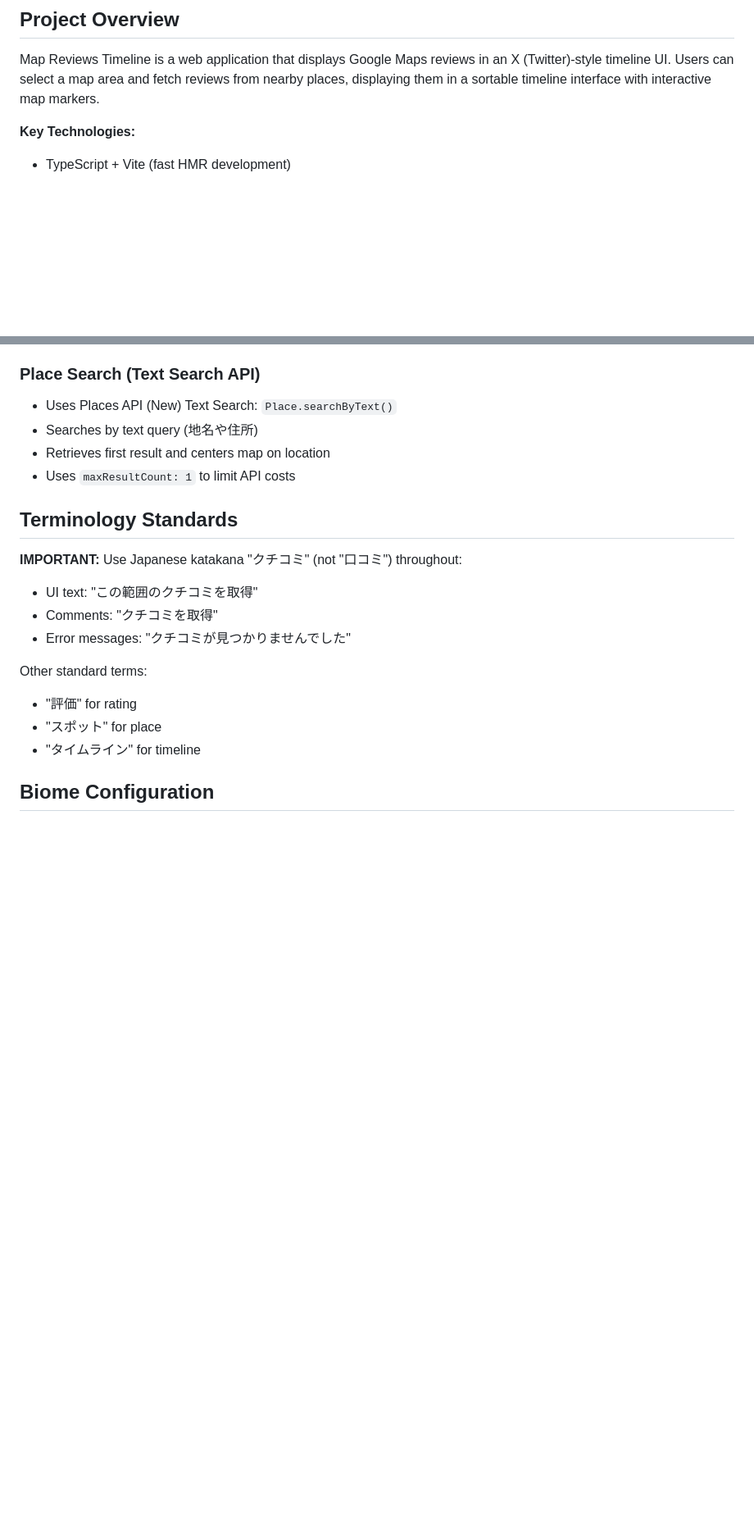
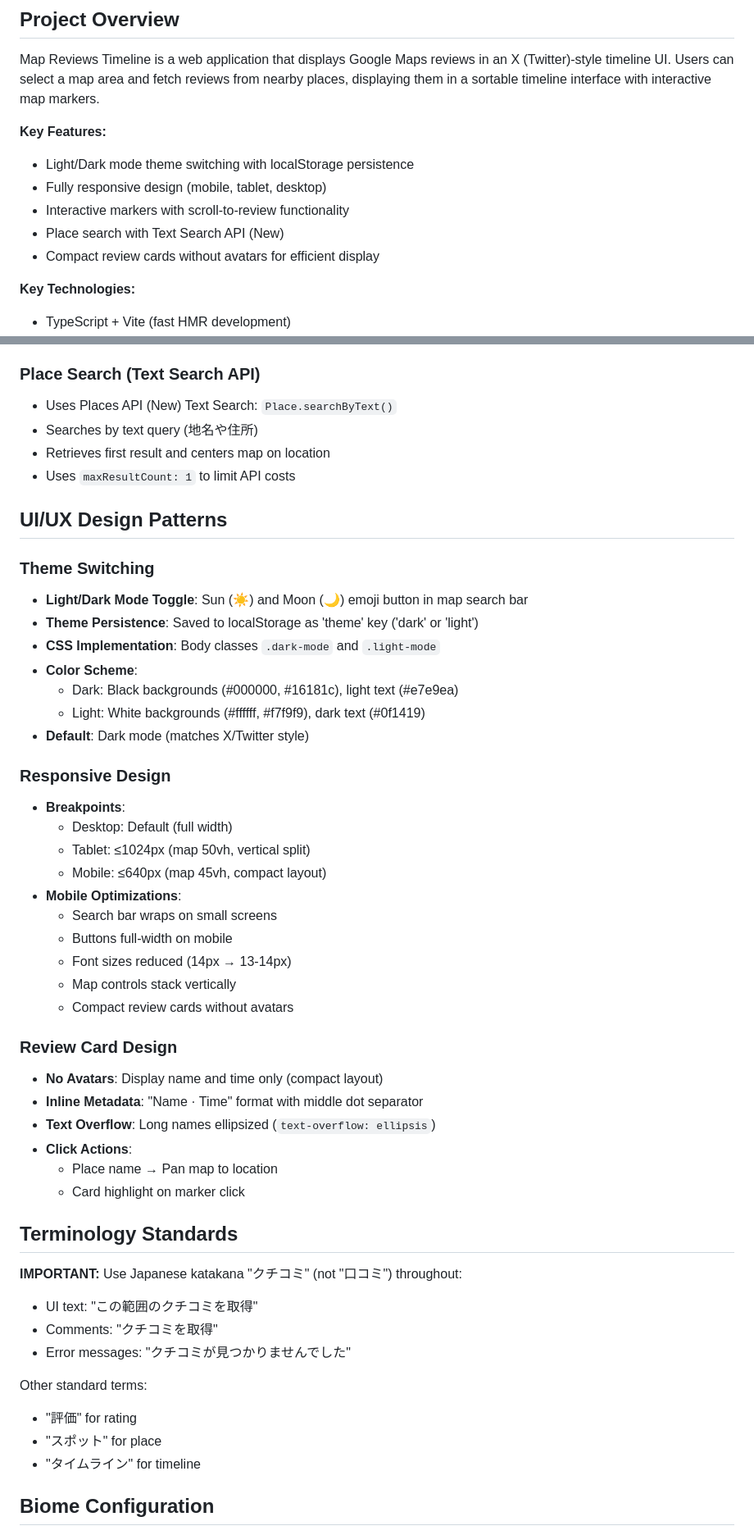
Before and after one commit to kwrkb/map-reviews-timeline, a Markdown page: CLAUDE.md, 2 parts joined by grey strips. Shown at 82% size. Rendered like a GitHub page; blank space fills up the shorter version.

Commit message:
docs: テーマ切り替えとレスポンシブ対応を文書化
- READMEに新機能を追加
  - ライト/ダークモード切り替え
  - 完全レスポンシブ対応
  - マーカー連携機能
- CLAUDE.mdを更新
  - UI/UXデザインパターンのセクションを追加
  - テーマ切り替えの実装詳細
  - レスポンシブデザインのブレークポイント
  - レビューカードのデザイン仕様
- 日本語・英語両方の説明を更新

🤖 Generated with [Claude Code](https://claude.com/claude-code)

Co-Authored-By: Claude <noreply@anthropic.com>

```diff
--- a/CLAUDE.md
+++ b/CLAUDE.md
@@ -5,6 +5,13 @@ This file provides guidance to Claude Code (claude.ai/code) when working with co
 ## Project Overview
 
 Map Reviews Timeline is a web application that displays Google Maps reviews in an X (Twitter)-style timeline UI. Users can select a map area and fetch reviews from nearby places, displaying them in a sortable timeline interface with interactive map markers.
+
+**Key Features:**
+- Light/Dark mode theme switching with localStorage persistence
+- Fully responsive design (mobile, tablet, desktop)
+- Interactive markers with scroll-to-review functionality
+- Place search with Text Search API (New)
+- Compact review cards without avatars for efficient display
 
 **Key Technologies:**
 - TypeScript + Vite (fast HMR development)
@@ -178,6 +185,40 @@ The New Places API has different field names than legacy:
 - Retrieves first result and centers map on location
 - Uses `maxResultCount: 1` to limit API costs
 
+## UI/UX Design Patterns
+
+### Theme Switching
+
+- **Light/Dark Mode Toggle**: Sun (☀️) and Moon (🌙) emoji button in map search bar
+- **Theme Persistence**: Saved to localStorage as 'theme' key ('dark' or 'light')
+- **CSS Implementation**: Body classes `.dark-mode` and `.light-mode`
+- **Color Scheme**:
+  - Dark: Black backgrounds (#000000, #16181c), light text (#e7e9ea)
+  - Light: White backgrounds (#ffffff, #f7f9f9), dark text (#0f1419)
+- **Default**: Dark mode (matches X/Twitter style)
+
+### Responsive Design
+
+- **Breakpoints**:
+  - Desktop: Default (full width)
+  - Tablet: ≤1024px (map 50vh, vertical split)
+  - Mobile: ≤640px (map 45vh, compact layout)
+- **Mobile Optimizations**:
+  - Search bar wraps on small screens
+  - Buttons full-width on mobile
+  - Font sizes reduced (14px → 13-14px)
+  - Map controls stack vertically
+  - Compact review cards without avatars
+
+### Review Card Design
+
+- **No Avatars**: Display name and time only (compact layout)
+- **Inline Metadata**: "Name · Time" format with middle dot separator
+- **Text Overflow**: Long names ellipsized (`text-overflow: ellipsis`)
+- **Click Actions**:
+  - Place name → Pan map to location
+  - Card highlight on marker click
+
 ## Terminology Standards
 
 **IMPORTANT:** Use Japanese katakana "クチコミ" (not "口コミ") throughout:
```
Also changed, not shown: README.md (+8 -2 lines).
